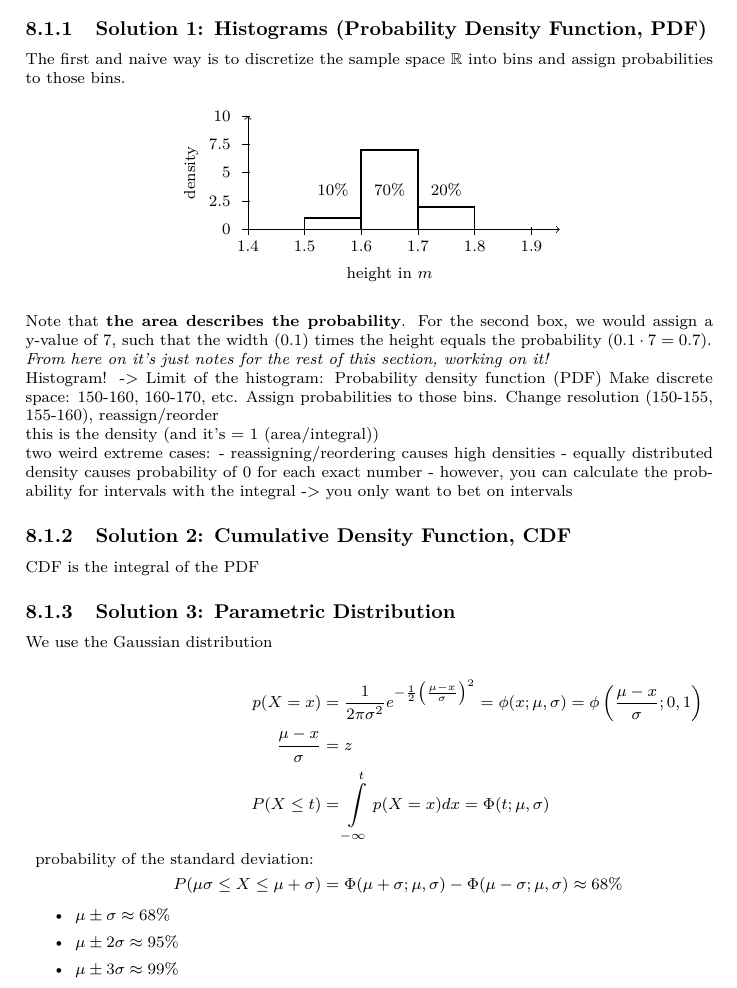
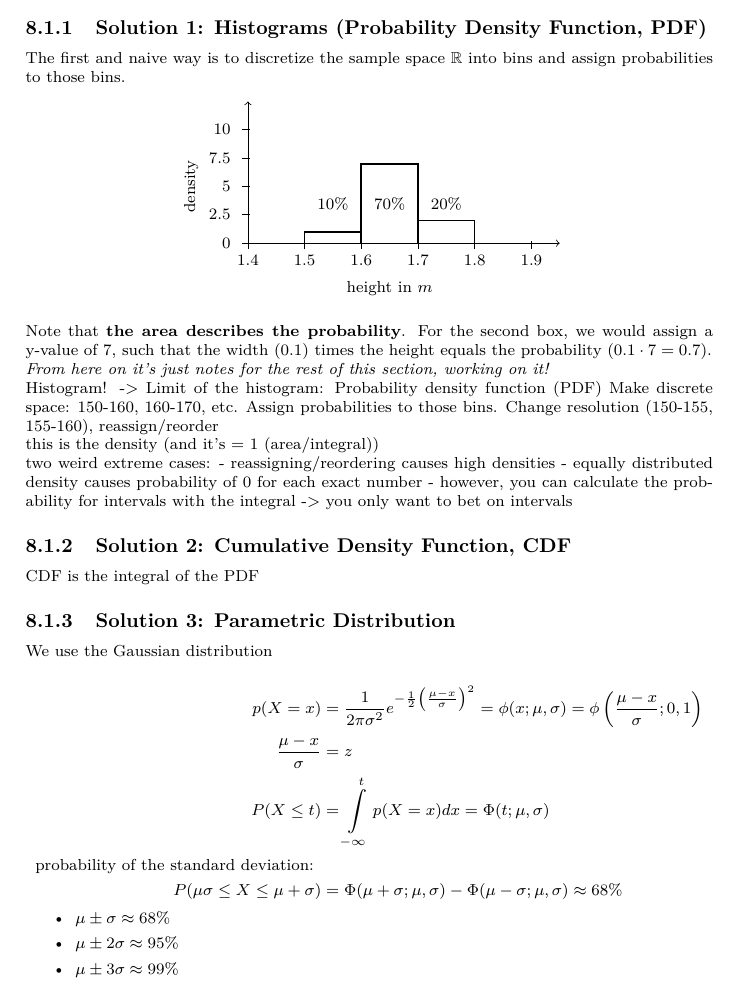
Before and after one commit to AndreaSuckro/PMPC, a LaTeX document (Script/Notes.tex, which reads Script/chapters/2014-05-09.tex): part of page 21 of 33, cut so that both start at the same text. Compiled offline with pdfLaTeX.

```diff
--- a/Script/chapters/2014-05-09.tex
+++ b/Script/chapters/2014-05-09.tex
@@ -32,7 +32,7 @@
   \draw (2.5,-0.8) node {height in $m$};
 
   % vertical axis
-  \draw[->] (0, 0) -- (0, 2);
+  \draw[->] (0, 0) -- (0, 2.5);
   % ticks vertical
   \foreach \y in {0,0.5,1,1.5,2}
     \draw (1pt, \y) -- (-3pt, \y);
```
Also changed, not shown: Script/exercises/Exercises05.pdf (added), Script/chapters/2014-05-09.tex (6 more changed lines).
